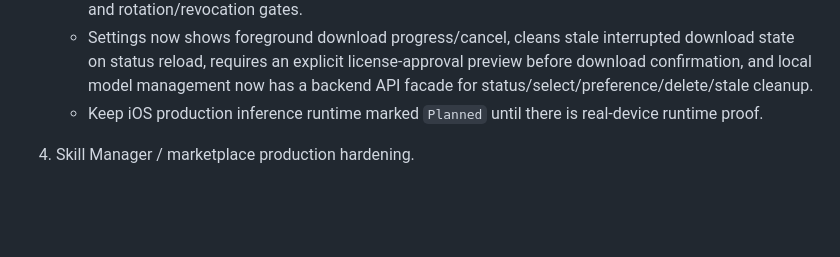
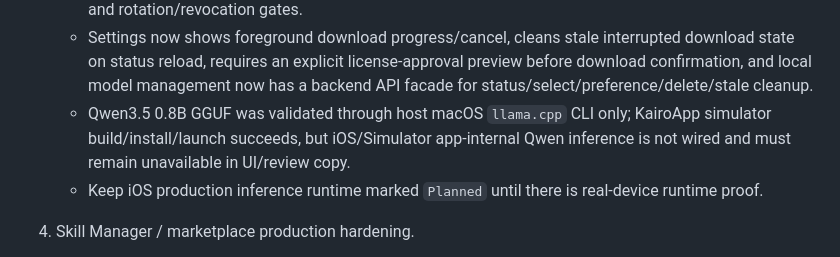
Before and after one commit to easonwumac/kairo, a Markdown page: NEXT_STEPS.md, the part around the change. GitHub-like rendering; blank space fills up the shorter version.

```diff
--- a/NEXT_STEPS.md
+++ b/NEXT_STEPS.md
@@ -22,6 +22,7 @@ Kairo is in beta stabilization / App Review preparation. Do not add new Shortcut
    - Keep downloads explicitly user-triggered and continue blocking model weights, `.gguf`, tokenizer blobs, caches, and generated artifacts from the repo.
    - Publish the production signed catalog and real release public-key material; app-side catalog payload signature verification now fails closed for unknown, revoked, pending-publication, out-of-window, unsupported, or invalid keys, default release keys remain `publicationStatus=pendingPublication`, and `docs/TRUST_STORE_RUNBOOK.md` plus `docs/CATALOG_RELEASE_CHECKLIST.md` define the publication and rotation/revocation gates.
    - Settings now shows foreground download progress/cancel, cleans stale interrupted download state on status reload, requires an explicit license-approval preview before download confirmation, and local model management now has a backend API facade for status/select/preference/delete/stale cleanup.
+   - Qwen3.5 0.8B GGUF was validated through host macOS `llama.cpp` CLI only; KairoApp simulator build/install/launch succeeds, but iOS/Simulator app-internal Qwen inference is not wired and must remain unavailable in UI/review copy.
    - Keep iOS production inference runtime marked `Planned` until there is real-device runtime proof.
 
 4. Skill Manager / marketplace production hardening.
```
Also changed, not shown: docs/APP_STORE_READINESS.md (+3 -0 lines).
